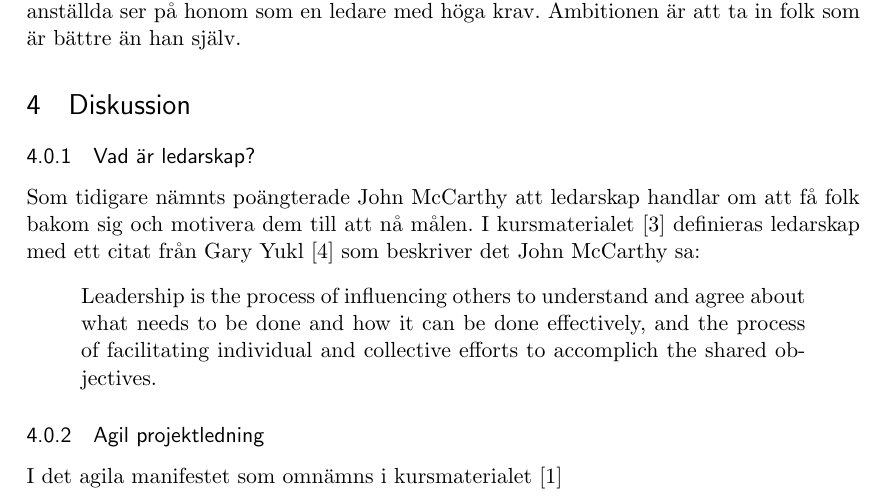
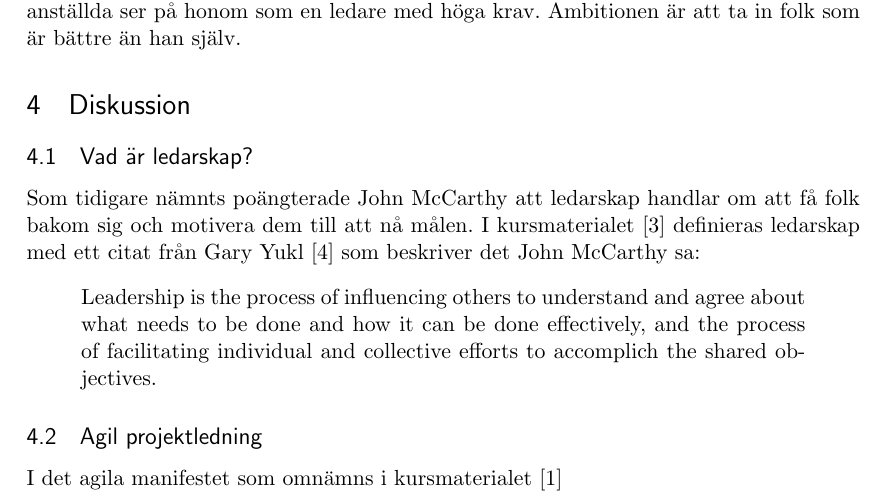
Before and after one commit to nordberg/Chefsintervju, a LaTeX paper (report.tex, which reads diskussion.tex): part of page 5 of 6, cut so that both start at the same text. Compiled offline with pdfLaTeX.

Commit message:
Var en sub för mycket på subsubsection i diskussion

```diff
--- a/diskussion.tex
+++ b/diskussion.tex
@@ -1,7 +1,7 @@
 %% Diskussion
 \section{Diskussion}
 
-\subsubsection{Vad är ledarskap?}
+\subsection{Vad är ledarskap?}
 Som tidigare nämnts poängterade John McCarthy att ledarskap handlar om att få folk bakom sig och motivera dem till att nå målen. I kursmaterialet~\citep{leadership} definieras ledarskap med ett citat från Gary Yukl~\citep{yukl} som beskriver det John McCarthy sa:
 \begin{quote}
 Leadership is the process of influencing others to understand
@@ -10,5 +10,5 @@ done effectively, and the process of facilitating individual and
 collective efforts to accomplich the shared objectives.
 \end{quote}
 
-\subsubsection{Agil projektledning}
+\subsection{Agil projektledning}
 I det agila manifestet som omnämns i kursmaterialet~\citep{projekt}
```
